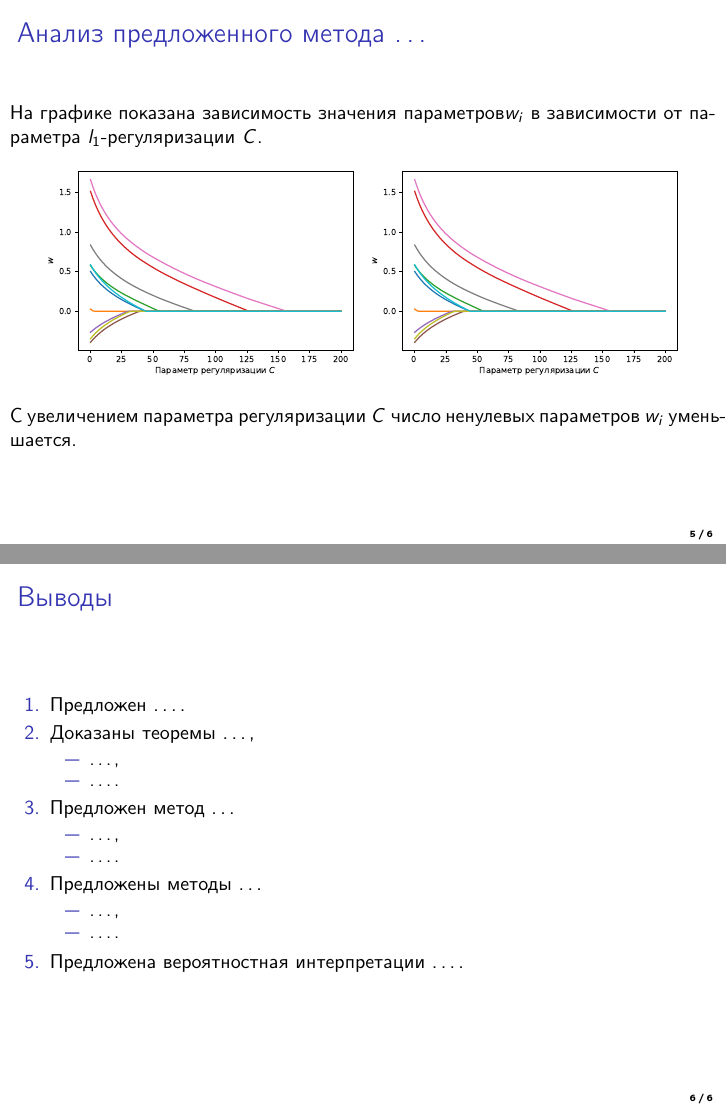
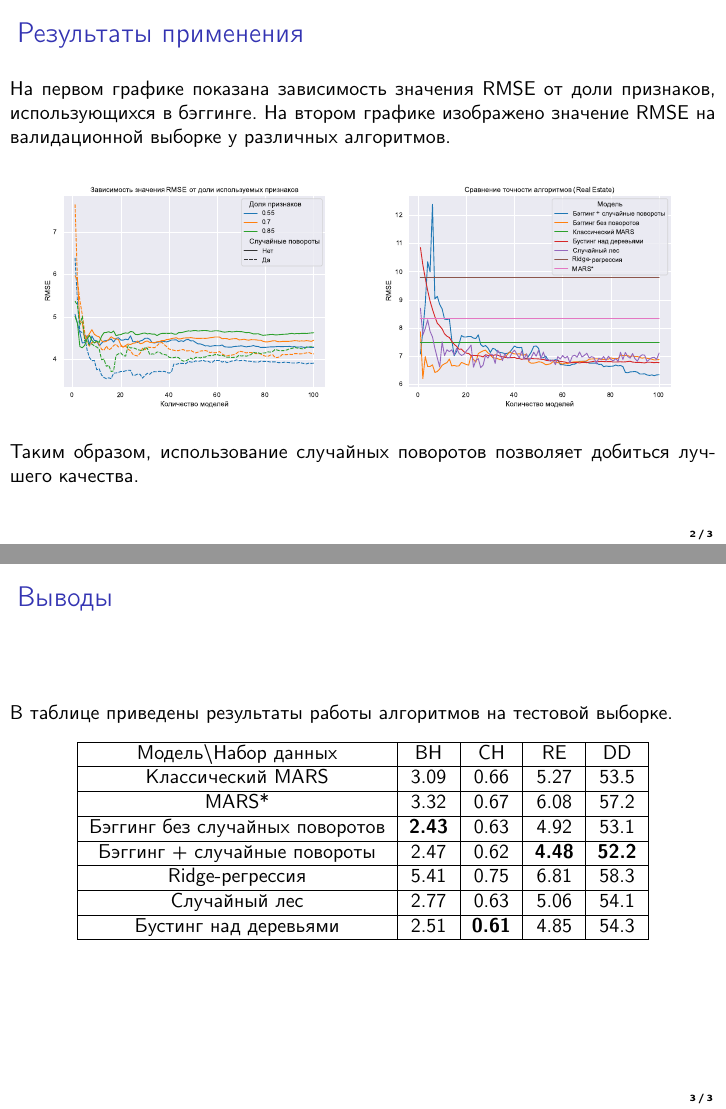
Before and after one commit to LamC-rbt/mfrp, LaTeX slides (slides/main.tex): pages 5 and 6 of 6 before the commit and pages 2 and 3 of 3 after it, joined at a grey line. Compiled offline with pdfLaTeX.

Commit message:
Update main.tex

```diff
--- a/slides/main.tex
+++ b/slides/main.tex
@@ -22,6 +22,7 @@
 \usepackage{mathtools}
 \usepackage{comment}
 \usepackage{multicol}
+\usepackage{comment}
 
 \usepackage[all]{xy}
 
@@ -151,41 +100,52 @@ $\hat{\mathbf{g}} = \arg\min\limits_{\mathbf{g} \in \mathfrak{G}_{\text{cl}}} \m
-\section{Анализ предложенного метода \ldots}
-\begin{frame}{Анализ предложенного метода \ldots}
-\justifying
-
-На графике показана зависимость значения параметров$w_i$ в зависимости от параметра~$l_1$-регуляризации~$C$.
-\begin{figure}[h!]
-\includegraphics[width=0.45\textwidth]{../figures/log_reg_cs_exp.eps}
-\includegraphics[width=0.45\textwidth]{../figures/log_reg_cs_exp.eps}
-\end{figure}
-
-С увеличением параметра регуляризации~$C$ число ненулевых параметров~$w_i$ уменьшается.
 
 \end{frame}
 
 %----------------------------------------------------------------------------------------------------------
-\section{Выводы}
+\section{Результаты применения}
+\begin{frame}{Результаты применения}
+\justifying
+
+На первом графике показана зависимость значения RMSE от доли признаков, использующихся в бэггинге. На втором графике изображено значение RMSE на валидационной выборке у различных алгоритмов.
+\begin{figure}[h!]
+\includegraphics[width=0.48\textwidth]{../figures/be_subsample.pdf}
+\includegraphics[width=0.48\textwidth]{../figures/re_valmodels_2.pdf}
+\end{figure}
+
+Таким образом, использование случайных поворотов позволяет добиться лучшего качества.
+
+\end{frame}
+
+%----------------------------------------------------------------------------------------------------------
+\section{Результаты на тесте}
 \begin{frame}{Выводы}
-\justifying
-	\begin{enumerate}
-	\justifying
-	    \item Предложен \ldots.
-        \item Доказаны теоремы \ldots,
-        \begin{itemize}
-            \item[---] \ldots,
-            \item[---] \ldots.
-        \end{itemize}
-        \item Предложен метод \ldots
-        \begin{itemize}
-            \item[---] \ldots,
-            \item[---] \ldots.
-        \end{itemize}
-        \item Предложены методы \ldots
-        \begin{itemize}
-            \item[---] \ldots,
-            \item[---] \ldots.
-        \end{itemize}
-        \item Предложена вероятностная интерпретации \ldots.
-	\end{enumerate}
+
+В таблице приведены результаты работы алгоритмов на тестовой выборке.
+\begin{table}[h!]
+\begin{center}
+\begin{tabular}{|c|c|c|c|c|}
+\hline
+Модель\textbackslashНабор данных & BH & CH & RE & DD\\
+    \hline
+    Классический MARS  & 3.09 &  0.66 &  5.27 &  53.5\\
+    \hline
+    MARS* & 3.32 &  0.67 &  6.08 &  57.2\\
+    \hline
+    Бэггинг без случайных поворотов  & \textbf{2.43} & 0.63 &  4.92 &  53.1\\
+    \hline
+    Бэггинг +
+    случайные повороты & 2.47 & 0.62 &  \textbf{4.48} &  \textbf{52.2}\\
+    \hline
+    Ridge-регрессия  & 5.41 &  0.75 &  6.81 &  58.3\\
+    \hline
+    Случайный лес  & 2.77 & 0.63 & 5.06 &  54.1\\
+    \hline
+    Бустинг над
+    деревьями & 2.51 &  \textbf{0.61} &  4.85 &  54.3\\
+    \hline
+\end{tabular}
+%\caption{\label{tab:1} Значение RMSE на тестовой выборке для каждой модели. Жирным выделен лучший результат.}
+\end{center}
+\end{table}
 \end{frame}
 %----------------------------------------------------------------------------------------------------------
 
```
Also changed, not shown: slides/main.tex (122 more changed lines).
